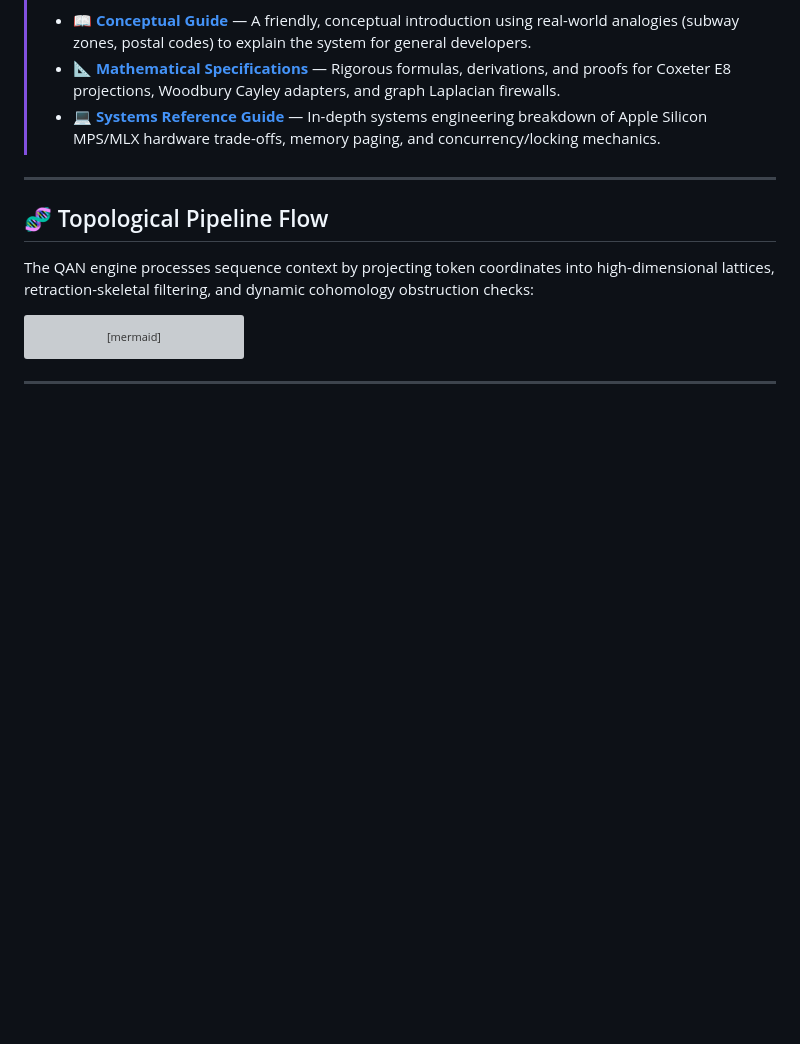
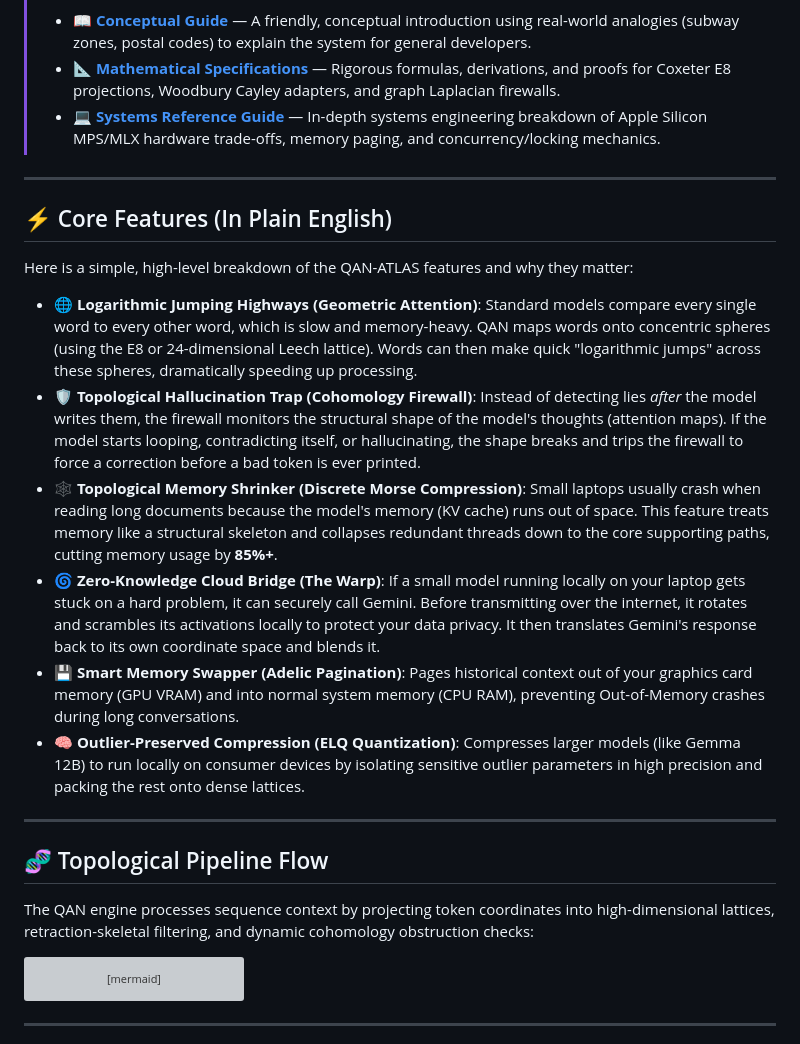
Before and after one commit to steph4n-gh/project-atlas-unified, a Markdown page: README.md, the part around the change. GitHub-like rendering; blank space fills up the shorter version; grey boxes are pictures that could not be loaded.

Commit message:
docs: add plain English core features list to README.md

```diff
--- a/README.md
+++ b/README.md
@@ -19,6 +19,19 @@ A Python library and CLI toolchain implementing **Quasicrystalline Attention Net
 > *   📖 **[Conceptual Guide](docs/accessible_overview.md)** — A friendly, conceptual introduction using real-world analogies (subway zones, postal codes) to explain the system for general developers.
 > *   📐 **[Mathematical Specifications](docs/mathematical_specifications.md)** — Rigorous formulas, derivations, and proofs for Coxeter E8 projections, Woodbury Cayley adapters, and graph Laplacian firewalls.
 > *   💻 **[Systems Reference Guide](docs/systems_reference.md)** — In-depth systems engineering breakdown of Apple Silicon MPS/MLX hardware trade-offs, memory paging, and concurrency/locking mechanics.
+
+---
+
+## ⚡ Core Features (In Plain English)
+
+Here is a simple, high-level breakdown of the QAN-ATLAS features and why they matter:
+
+*   🌐 **Logarithmic Jumping Highways (Geometric Attention)**: Standard models compare every single word to every other word, which is slow and memory-heavy. QAN maps words onto concentric spheres (using the E8 or 24-dimensional Leech lattice). Words can then make quick "logarithmic jumps" across these spheres, dramatically speeding up processing.
+*   🛡️ **Topological Hallucination Trap (Cohomology Firewall)**: Instead of detecting lies *after* the model writes them, the firewall monitors the structural shape of the model's thoughts (attention maps). If the model starts looping, contradicting itself, or hallucinating, the shape breaks and trips the firewall to force a correction before a bad token is ever printed.
+*   🕸️ **Topological Memory Shrinker (Discrete Morse Compression)**: Small laptops usually crash when reading long documents because the model's memory (KV cache) runs out of space. This feature treats memory like a structural skeleton and collapses redundant threads down to the core supporting paths, cutting memory usage by **85%+**.
+*   🌀 **Zero-Knowledge Cloud Bridge (The Warp)**: If a small model running locally on your laptop gets stuck on a hard problem, it can securely call Gemini. Before transmitting over the internet, it rotates and scrambles its activations locally to protect your data privacy. It then translates Gemini's response back to its own coordinate space and blends it.
+*   💾 **Smart Memory Swapper (Adelic Pagination)**: Pages historical context out of your graphics card memory (GPU VRAM) and into normal system memory (CPU RAM), preventing Out-of-Memory crashes during long conversations.
+*   🧠 **Outlier-Preserved Compression (ELQ Quantization)**: Compresses larger models (like Gemma 12B) to run locally on consumer devices by isolating sensitive outlier parameters in high precision and packing the rest onto dense lattices.
 
 ---
 
```
